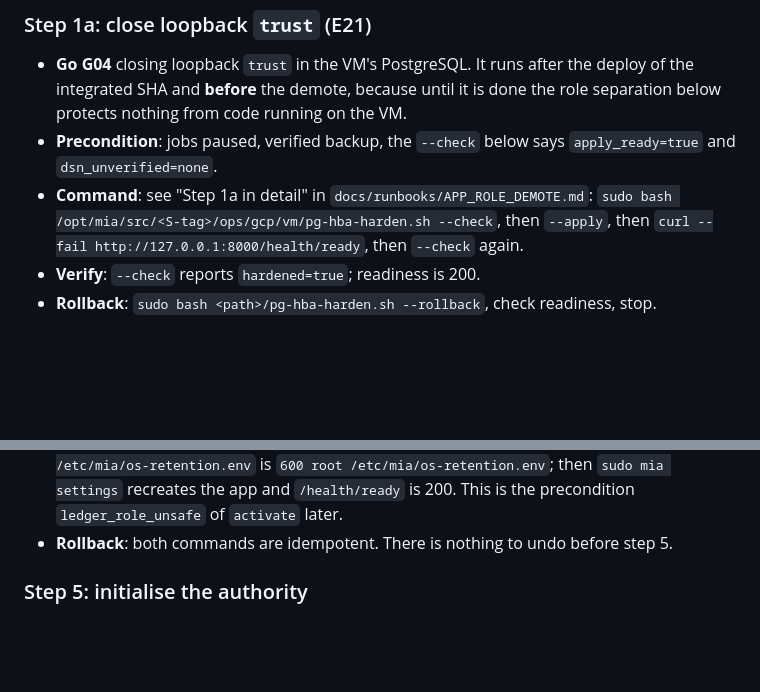
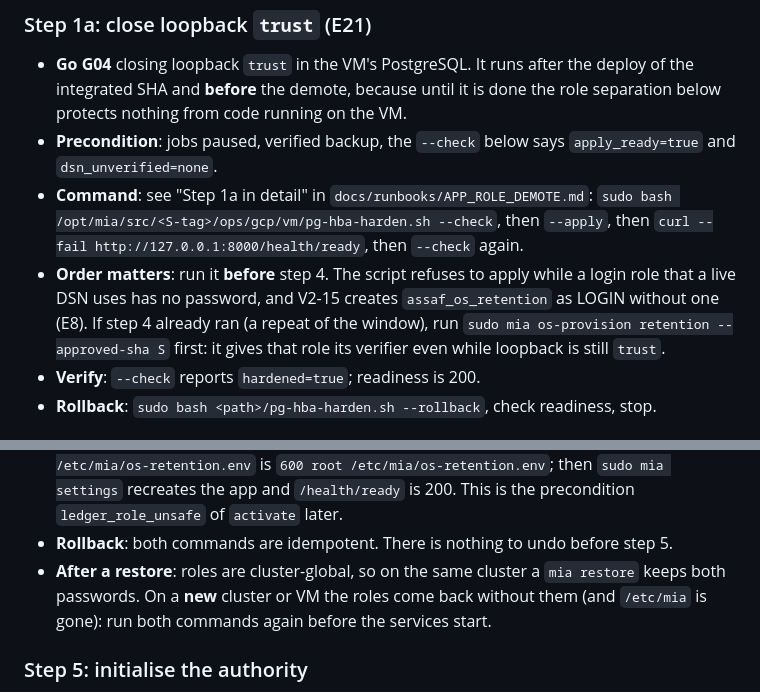
Before and after one commit to assaf0buskila/mia_agent, a Markdown page: ops/assaf-os/CUTOVER_RUNBOOK.md, 2 parts joined by grey strips. Drawn GitHub-style; blank space fills up the shorter version.

Commit message:
docs(ops): V2-31 runbook order note for step 1a and the new-cluster restore
Co-Authored-By: Claude Opus 5.5 <noreply@anthropic.com>

```diff
--- a/ops/assaf-os/CUTOVER_RUNBOOK.md
+++ b/ops/assaf-os/CUTOVER_RUNBOOK.md
@@ -86,6 +86,10 @@ Every production step above pauses the jobs and takes a verified backup first (s
 - **Command**: see "Step 1a in detail" in `docs/runbooks/APP_ROLE_DEMOTE.md`:
   `sudo bash /opt/mia/src/<S-tag>/ops/gcp/vm/pg-hba-harden.sh --check`, then `--apply`, then
   `curl --fail http://127.0.0.1:8000/health/ready`, then `--check` again.
+- **Order matters**: run it **before** step 4. The script refuses to apply while a login role that a live
+  DSN uses has no password, and V2-15 creates `assaf_os_retention` as LOGIN without one (E8). If step 4
+  already ran (a repeat of the window), run `sudo mia os-provision retention --approved-sha S` first: it
+  gives that role its verifier even while loopback is still `trust`.
 - **Verify**: `--check` reports `hardened=true`; readiness is 200.
 - **Rollback**: `sudo bash <path>/pg-hba-harden.sh --rollback`, check readiness, stop.
 
@@ -144,6 +148,9 @@ Every production step above pauses the jobs and takes a verified backup first (s
   `sudo mia settings` recreates the app and `/health/ready` is 200. This is the precondition
   `ledger_role_unsafe` of `activate` later.
 - **Rollback**: both commands are idempotent. There is nothing to undo before step 5.
+- **After a restore**: roles are cluster-global, so on the same cluster a `mia restore` keeps both
+  passwords. On a **new** cluster or VM the roles come back without them (and `/etc/mia` is gone): run
+  both commands again before the services start.
 
 ### Step 5: initialise the authority
 
```
